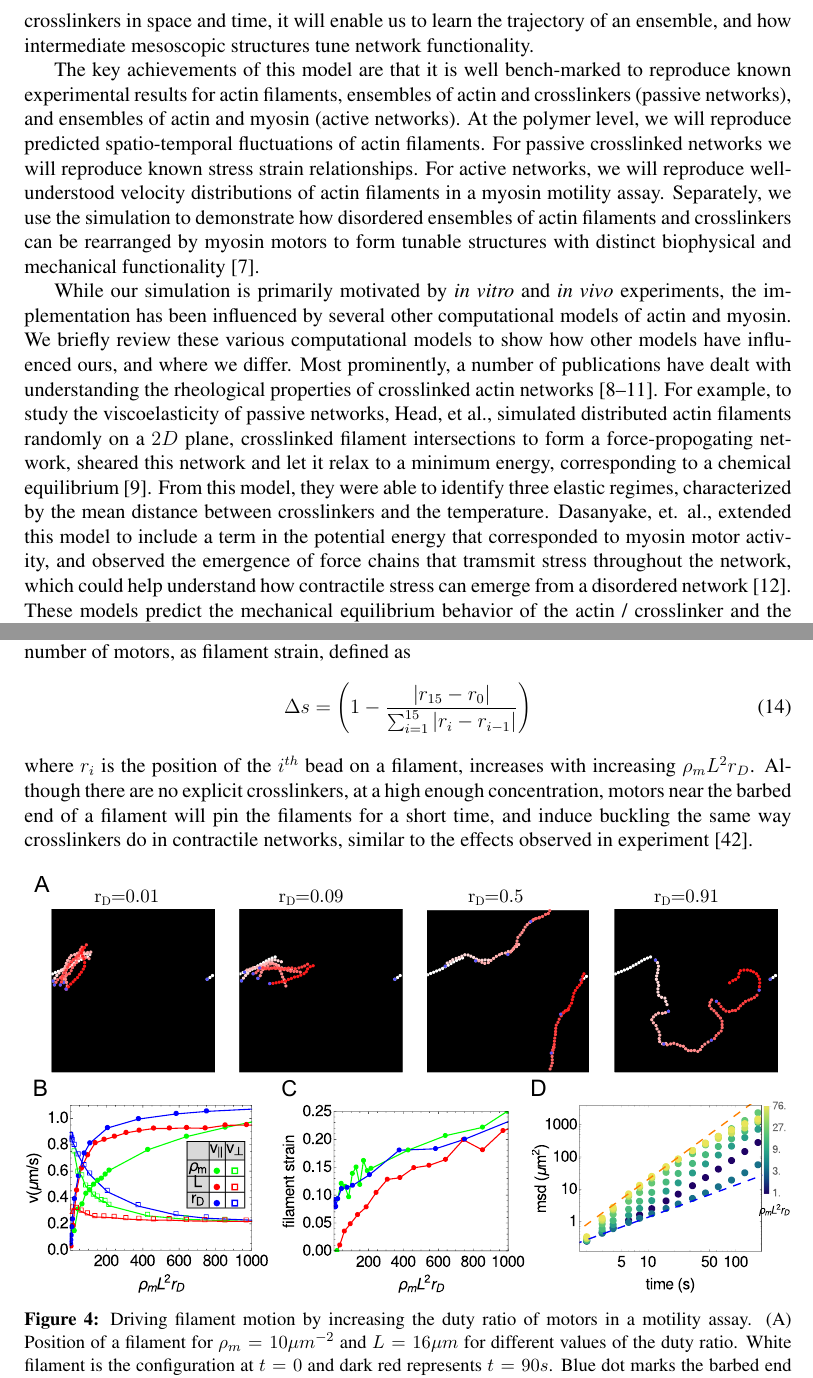
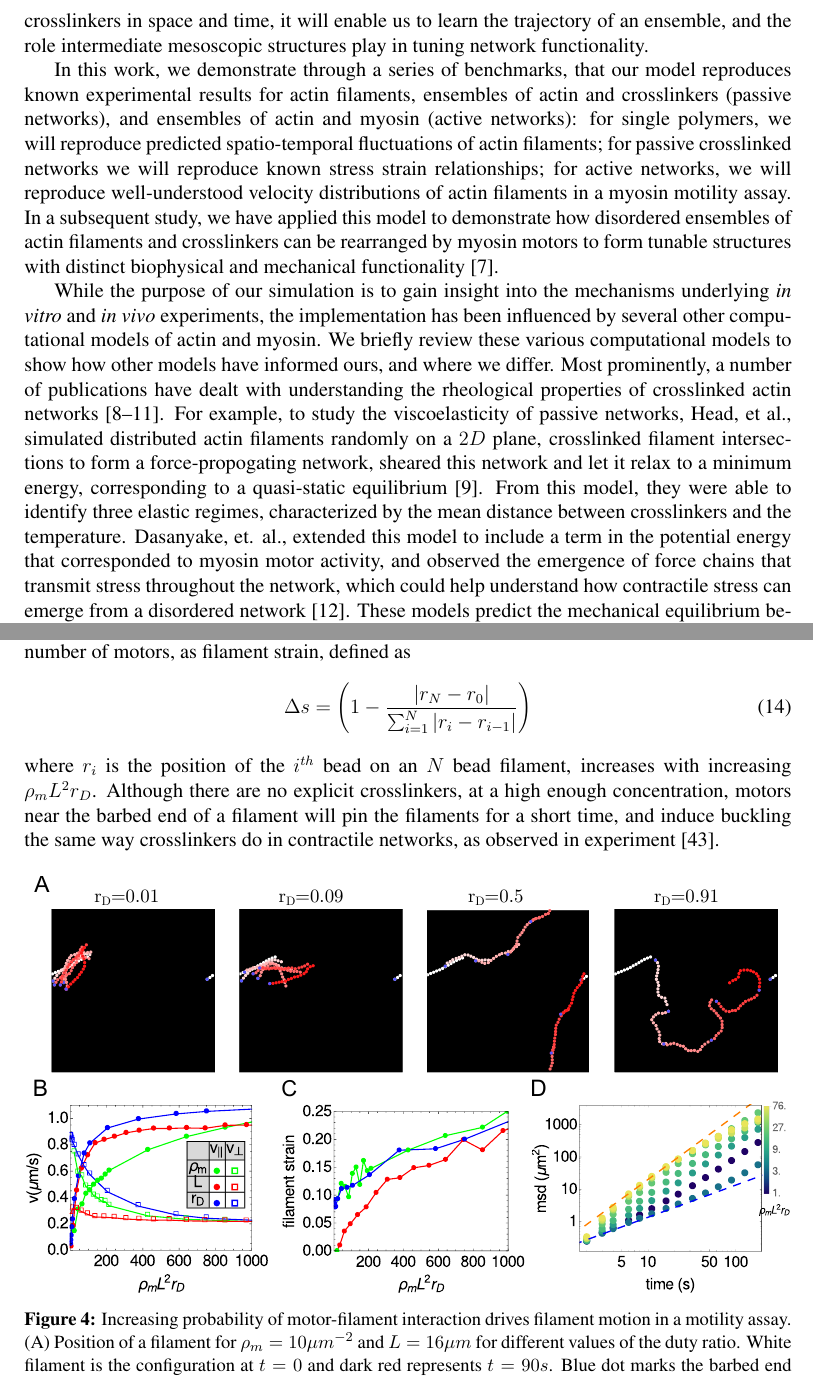
Before and after one commit to Simfreed/AFINES, a LaTeX paper (methods_paper/actosim.tex): two parts of pages 2 and 11 of 17, joined at a grey line, cut so that both start at the same text. Compiled offline with pdfLaTeX.

Commit message:
glens edits to methods

```diff
--- a/methods_paper/actosim.tex
+++ b/methods_paper/actosim.tex
@@ -65,31 +66,34 @@ disordered ensembles of semiflexible filaments, molecular motors, and crosslinki
 This mathematical model can guide our understanding of the relationship between
 the microscopic biochemical protein-protein interactions and the macroscopic mechanical functionality of the ensemble. Additionally,
 because the model simulates filaments, motors, and crosslinkers in space and time, it will enable us to learn the trajectory
-of an ensemble, and how intermediate mesoscopic structures tune network functionality.
+of an ensemble, and the role intermediate mesoscopic structures play in tuning network functionality.
 \par
-The key achievements of this model are that it is well bench-marked to reproduce known experimental results for actin
+In this work, we demonstrate through a series of benchmarks, that our model
+reproduces known experimental results for actin
 filaments, ensembles of actin and crosslinkers (passive networks), and ensembles of actin and myosin
-(active networks).
-At the polymer level, we will reproduce predicted spatio-temporal fluctuations of actin filaments.
-For passive crosslinked networks we will reproduce known stress strain
-relationships. For active networks, we will reproduce well-understood velocity distributions of actin
-filaments in a myosin motility assay. Separately, we use the simulation to demonstrate how disordered ensembles of
+(active networks):
+for single polymers, we will reproduce predicted spatio-temporal fluctuations of actin filaments;
+for passive crosslinked networks we will reproduce known stress strain
+relationships; for active networks, we will reproduce well-understood velocity distributions of actin
+filaments in a myosin motility assay. In a subsequent study, we have applied this model to
+demonstrate how disordered ensembles of
 actin filaments and crosslinkers can be rearranged by myosin motors to form tunable structures with distinct biophysical and
 mechanical functionality\cite{freedman2016}.
 \par
-While our simulation is primarily motivated by \textit{in vitro} and \textit{in vivo} experiments, the implementation
+While the purpose of our simulation is to gain insight into the mechanisms
+underlying \textit{in vitro} and \textit{in vivo} experiments, the implementation
 has been influenced by several other computational models of actin and myosin.
 We briefly review these various computational models to show how other models have
-influenced ours, and where we differ.
+informed ours, and where we differ.
 Most prominently, a number of publications have dealt with understanding the rheological properties of crosslinked actin
 networks\cite{mackintosh1995, head2003, wilhelm2003, kim2009}.
 For example, to study the viscoelasticity of passive networks,  Head, et al., simulated distributed actin filaments randomly
 on a $2D$ plane, crosslinked filament intersections to form a force-propogating network, sheared
-this network and let it relax to a minimum energy, corresponding to a chemical equilibrium \cite{head2003}.
+this network and let it relax to a minimum energy, corresponding to a quasi-static equilibrium \cite{head2003}.
 From this model, they were able to identify three elastic regimes,
 characterized by the mean distance between crosslinkers and the temperature.
 Dasanyake, et. al., extended this model to include a term in the potential energy that corresponded to
-myosin motor activity, and observed the emergence of force chains that tramsmit stress throughout the network,
+myosin motor activity, and observed the emergence of force chains that transmit stress throughout the network,
 which could help understand how contractile stress can emerge from a disordered network \cite{dasanyake2011}.
 These models predict the mechanical equilibrium behavior of the actin / crosslinker and the actin / myosin
 systems; i.e., at a particular time, they answer questions such as, how well can this cytoskeletal network propogate
@@ -505,21 +508,21 @@ head\cite{kron1986}. \Cref{fig:motility}(C) shows that aside from being
 propelled, filaments are also buckled in the presence of a large number of
 motors, as filament strain, defined as
 \begin{equation}
-  \Delta s = \left(1 - {|r_{15}-r_0|\over\sum_{i=1}^{15}{|r_i-r_{i-1}|}}\right)
+  \Delta s = \left(1 - {|r_N-r_0|\over\sum_{i=1}^N{|r_i-r_{i-1}|}}\right)
   \label{eqn:fil_strain}
 \end{equation}
-where $r_i$ is the position of the $i^{th}$ bead on a filament, increases with
+where $r_i$ is the position of the $i^{th}$ bead on an $N$ bead filament, increases with
 increasing $\rho_m L^2 r_D$.
 Although there are no explicit crosslinkers, at a high enough concentration,
 motors near the barbed end of a filament will pin the filaments for a short
 time, and induce buckling the same way crosslinkers do in contractile networks,
-similar to the effects observed in experiment \cite{schaller2010}.
+as observed in experiment \cite{schaller2010}.
 \begin{figure}[H]
     \centering
     \includegraphics[scale=1.2]{figs/motility/mot_fig.pdf}
   \caption{%
   \label{fig:motility}%
-  Driving filament motion by increasing the duty ratio of motors in a motility assay.
+  Increasing probability of motor-filament interaction drives filament motion in a motility assay.
   (A) Position of a filament for $\rho_m = 10\mu m^{-2}$ and $L = 16\mu m$ for
   different values of the duty ratio. White filament is the configuration at
   $t=0$ and dark red represents $t=90s$. Blue dot marks the barbed end of
```
Also changed, not shown: methods_paper/actosim.tex (58 more changed lines).
